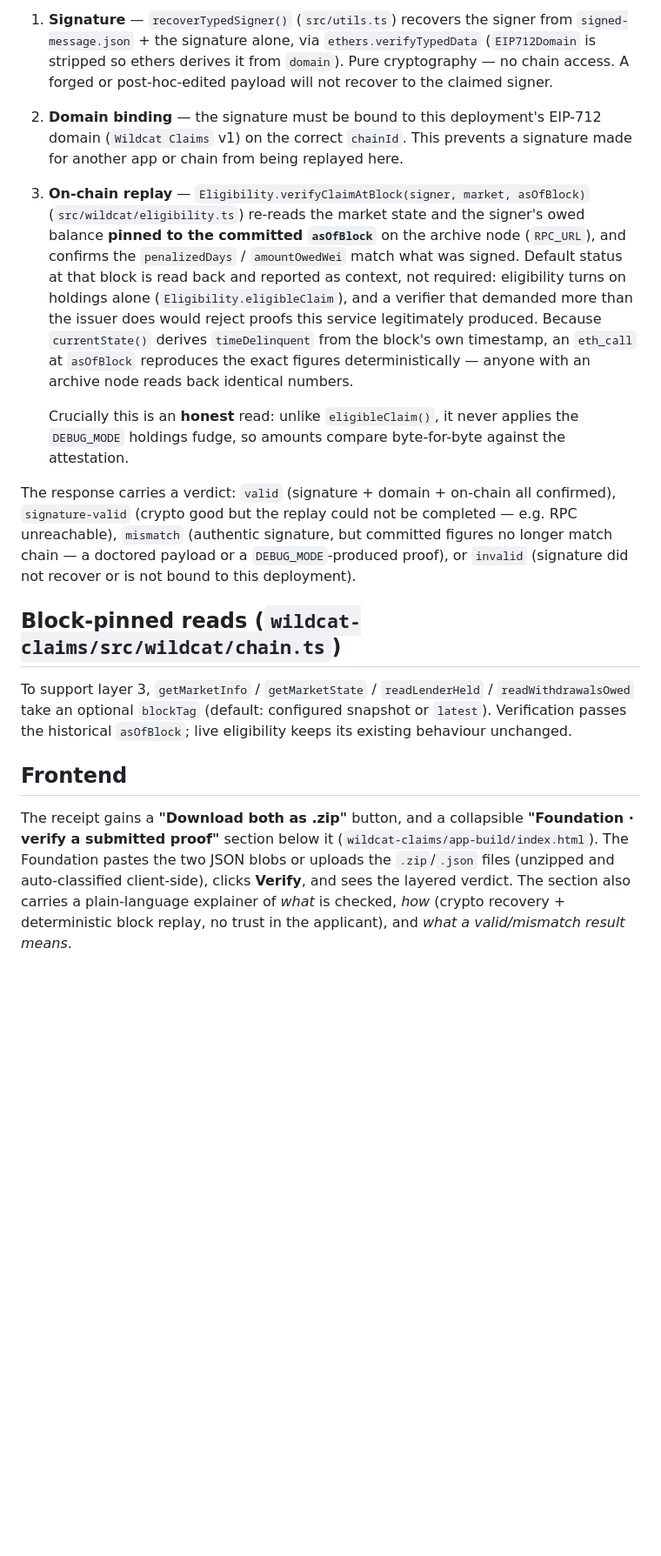
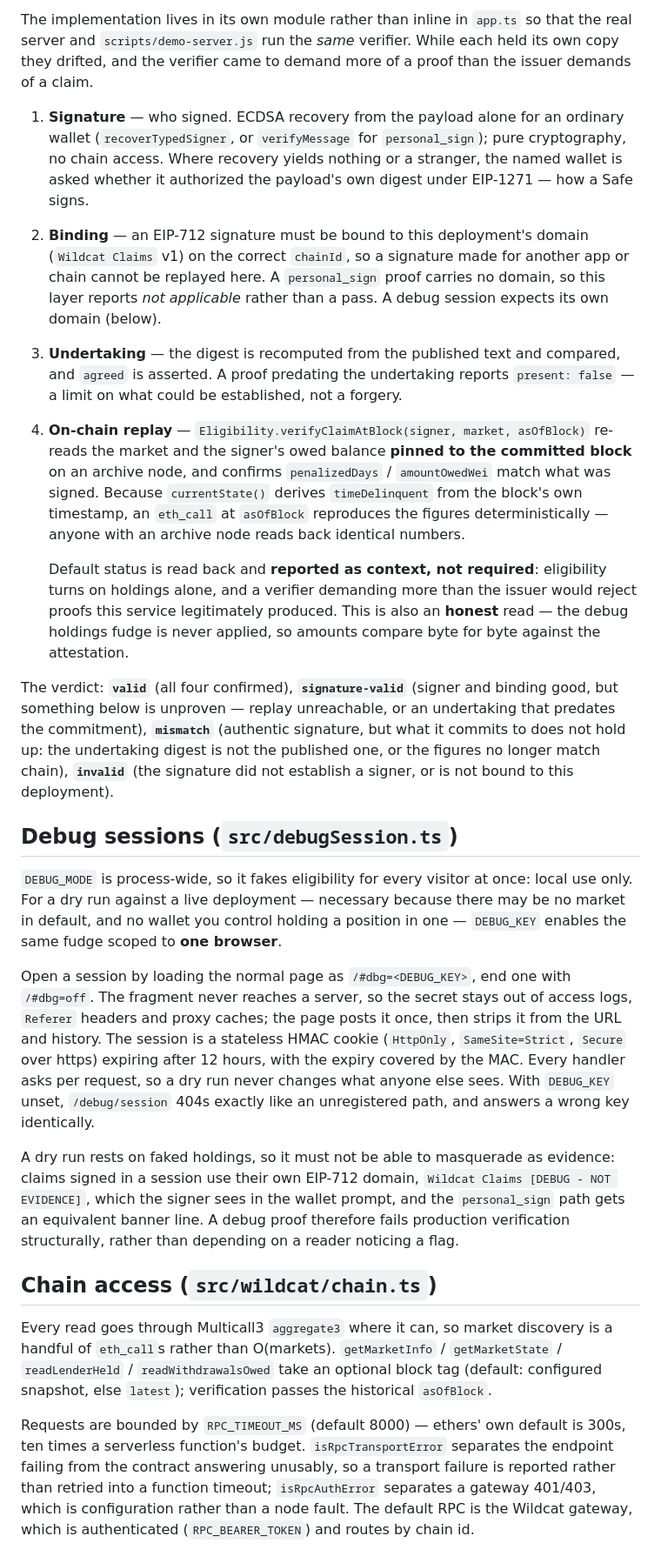
Before and after one commit to wildcat-finance/wildcat-juris, a Markdown page: EXPLAINER.md, the part around one of its changes. Shown at 87% size. Drawn GitHub-style; blank space fills up the shorter version.

```diff
--- a/EXPLAINER.md
+++ b/EXPLAINER.md
@@ -149,41 +156,68 @@ re-derived:
 
-1. **Signature** — `recoverTypedSigner()` (`src/utils.ts`) recovers the signer from
-   `signed-message.json` + the signature alone, via `ethers.verifyTypedData` (`EIP712Domain` is
-   stripped so ethers derives it from `domain`). Pure cryptography — no chain access. A forged or
-   post-hoc-edited payload will not recover to the claimed signer.
-2. **Domain binding** — the signature must be bound to this deployment's EIP-712 domain
-   (`Wildcat Claims` v1) on the correct `chainId`. This prevents a signature made for another app
-   or chain from being replayed here.
-3. **On-chain replay** — `Eligibility.verifyClaimAtBlock(signer, market, asOfBlock)`
-   (`src/wildcat/eligibility.ts`) re-reads the market state and the signer's owed balance
-   **pinned to the committed `asOfBlock`** on the archive node (`RPC_URL`), and confirms the
-   `penalizedDays` / `amountOwedWei` match what was signed. Default status at that block is read
-   back and reported as context, not required: eligibility turns on holdings alone
-   (`Eligibility.eligibleClaim`), and a verifier that demanded more than the issuer does would
-   reject proofs this service legitimately produced. Because `currentState()` derives `timeDelinquent` from the block's own timestamp, an
-   `eth_call` at `asOfBlock` reproduces the exact figures deterministically — anyone with an
-   archive node reads back identical numbers.
+The implementation lives in its own module rather than inline in `app.ts` so that the real server
+and `scripts/demo-server.js` run the *same* verifier. While each held its own copy they drifted,
+and the verifier came to demand more of a proof than the issuer demands of a claim.
 
-   Crucially this is an **honest** read: unlike `eligibleClaim()`, it never applies the
-   `DEBUG_MODE` holdings fudge, so amounts compare byte-for-byte against the attestation.
+1. **Signature** — who signed. ECDSA recovery from the payload alone for an ordinary wallet
+   (`recoverTypedSigner`, or `verifyMessage` for `personal_sign`); pure cryptography, no chain
+   access. Where recovery yields nothing or a stranger, the named wallet is asked whether it
+   authorized the payload's own digest under EIP-1271 — how a Safe signs.
+2. **Binding** — an EIP-712 signature must be bound to this deployment's domain (`Wildcat Claims`
+   v1) on the correct `chainId`, so a signature made for another app or chain cannot be replayed
+   here. A `personal_sign` proof carries no domain, so this layer reports *not applicable* rather
+   than a pass. A debug session expects its own domain (below).
+3. **Undertaking** — the digest is recomputed from the published text and compared, and `agreed` is
+   asserted. A proof predating the undertaking reports `present: false` — a limit on what could be
+   established, not a forgery.
+4. **On-chain replay** — `Eligibility.verifyClaimAtBlock(signer, market, asOfBlock)` re-reads the
+   market and the signer's owed balance **pinned to the committed block** on an archive node, and
+   confirms `penalizedDays` / `amountOwedWei` match what was signed. Because `currentState()`
+   derives `timeDelinquent` from the block's own timestamp, an `eth_call` at `asOfBlock` reproduces
+   the figures deterministically — anyone with an archive node reads back identical numbers.
 
-The response carries a verdict: `valid` (signature + domain + on-chain all confirmed),
-`signature-valid` (crypto good but the replay could not be completed — e.g. RPC unreachable),
-`mismatch` (authentic signature, but committed figures no longer match chain — a doctored payload
-or a `DEBUG_MODE`-produced proof), or `invalid` (signature did not recover or is not bound to this
-deployment).
+   Default status is read back and **reported as context, not required**: eligibility turns on
+   holdings alone, and a verifier demanding more than the issuer would reject proofs this service
+   legitimately produced. This is also an **honest** read — the debug holdings fudge is never
+   applied, so amounts compare byte for byte against the attestation.
 
-## Block-pinned reads (`wildcat-claims/src/wildcat/chain.ts`)
+The verdict: **`valid`** (all four confirmed), **`signature-valid`** (signer and binding good, but
+something below is unproven — replay unreachable, or an undertaking that predates the commitment),
+**`mismatch`** (authentic signature, but what it commits to does not hold up: the undertaking digest
+is not the published one, or the figures no longer match chain), **`invalid`** (the signature did not
+establish a signer, or is not bound to this deployment).
 
-To support layer 3, `getMarketInfo` / `getMarketState` / `readLenderHeld` / `readWithdrawalsOwed`
-take an optional `blockTag` (default: configured snapshot or `latest`). Verification passes the
-historical `asOfBlock`; live eligibility keeps its existing behaviour unchanged.
+## Debug sessions (`src/debugSession.ts`)
 
-## Frontend
+`DEBUG_MODE` is process-wide, so it fakes eligibility for every visitor at once: local use only. For
+a dry run against a live deployment — necessary because there may be no market in default, and no
+wallet you control holding a position in one — `DEBUG_KEY` enables the same fudge scoped to **one
+browser**.
 
-The receipt gains a **"Download both as .zip"** button, and a collapsible **"Foundation · verify a
-submitted proof"** section below it (`wildcat-claims/app-build/index.html`). The Foundation pastes
-the two JSON blobs or uploads the `.zip`/`.json` files (unzipped and auto-classified client-side),
-clicks **Verify**, and sees the layered verdict. The section also carries a plain-language
-explainer of *what* is checked, *how* (crypto recovery + deterministic block replay, no trust in
-the applicant), and *what a valid/mismatch result means*.
+Open a session by loading the normal page as `/#dbg=<DEBUG_KEY>`, end one with `/#dbg=off`. The
+fragment never reaches a server, so the secret stays out of access logs, `Referer` headers and proxy
+caches; the page posts it once, then strips it from the URL and history. The session is a stateless
+HMAC cookie (`HttpOnly`, `SameSite=Strict`, `Secure` over https) expiring after 12 hours, with the
+expiry covered by the MAC. Every handler asks per request, so a dry run never changes what anyone
+else sees. With `DEBUG_KEY` unset, `/debug/session` 404s exactly like an unregistered path, and
+answers a wrong key identically.
+
+A dry run rests on faked holdings, so it must not be able to masquerade as evidence: claims signed
+in a session use their own EIP-712 domain, `Wildcat Claims [DEBUG - NOT EVIDENCE]`, which the signer
+sees in the wallet prompt, and the `personal_sign` path gets an equivalent banner line. A debug proof
+therefore fails production verification structurally, rather than depending on a reader noticing a
+flag.
+
+## Chain access (`src/wildcat/chain.ts`)
+
+Every read goes through Multicall3 `aggregate3` where it can, so market discovery is a handful of
+`eth_call`s rather than O(markets). `getMarketInfo` / `getMarketState` / `readLenderHeld` /
+`readWithdrawalsOwed` take an optional block tag (default: configured snapshot, else `latest`);
+verification passes the historical `asOfBlock`.
+
+Requests are bounded by `RPC_TIMEOUT_MS` (default 8000) — ethers' own default is 300s, ten times a
+serverless function's budget. `isRpcTransportError` separates the endpoint failing from the contract
+answering unusably, so a transport failure is reported rather than retried into a function timeout;
+`isRpcAuthError` separates a gateway 401/403, which is configuration rather than a node fault. The
+default RPC is the Wildcat gateway, which is authenticated (`RPC_BEARER_TOKEN`) and routes by chain
+id.
+
```
Also changed, not shown: other parts of EXPLAINER.md (+157 -105 lines).
